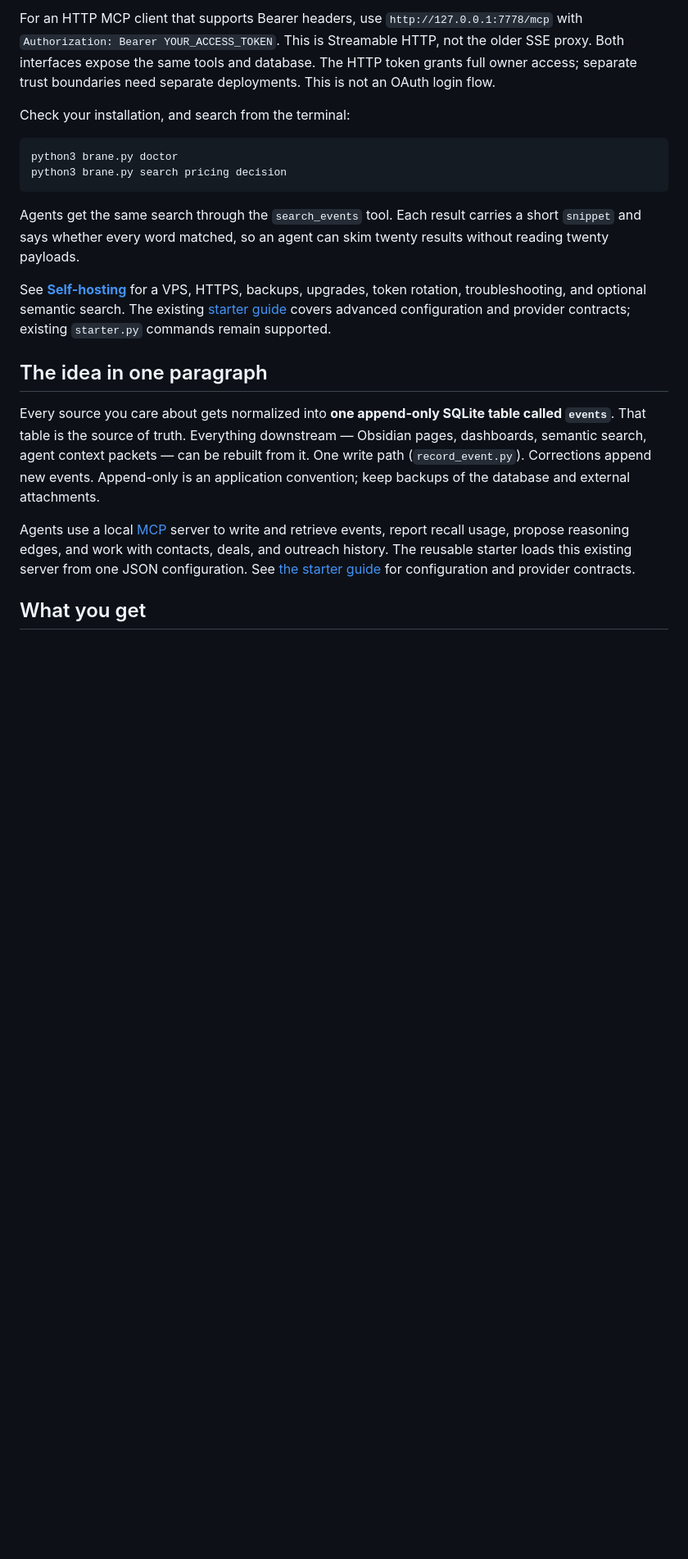
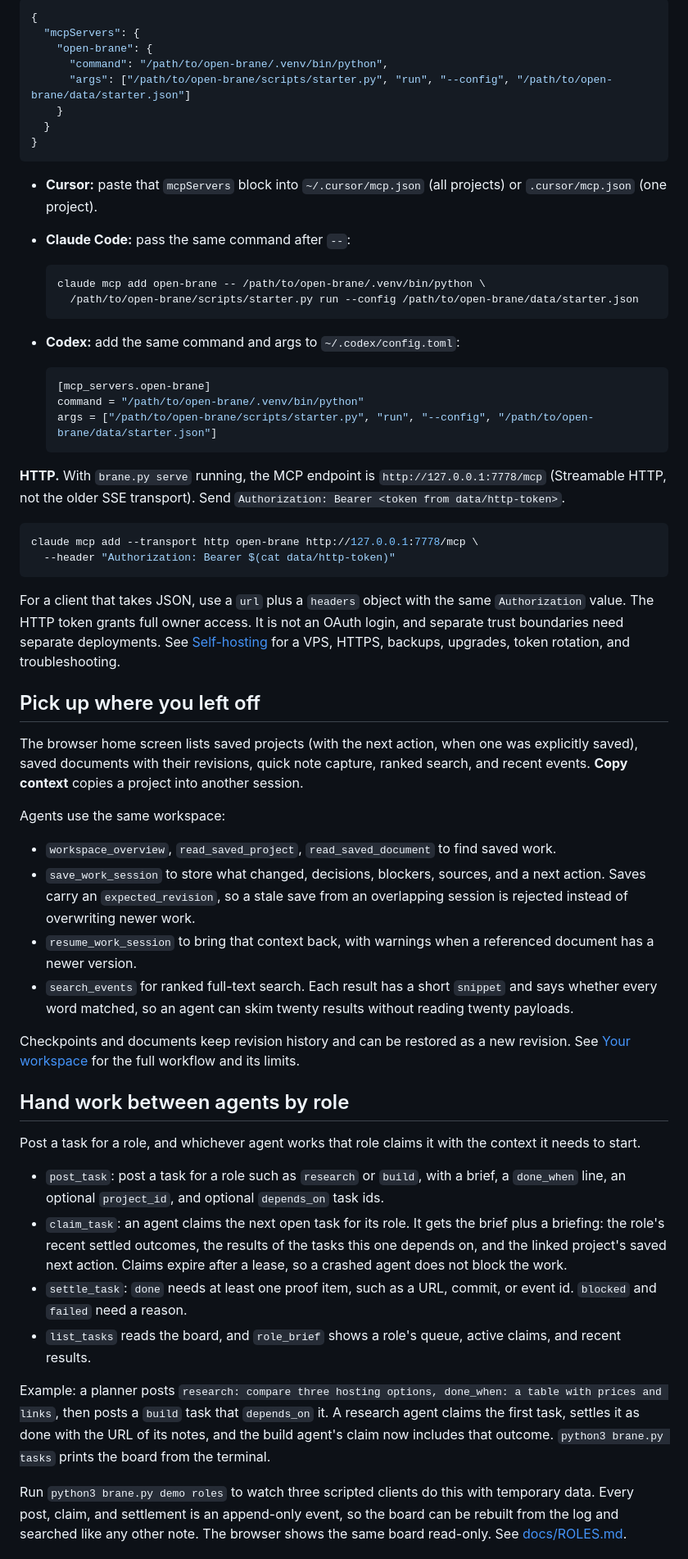
Before and after one commit to cgallic/open-brane, a Markdown page: README.md, the part around one of its changes. Shown at 82% size. GitHub-like rendering; blank space fills up the shorter version.

````diff
--- a/README.md
+++ b/README.md
@@ -50,21 +62,63 @@ The browser also includes optional **Customer follow-up tools** to look up conta
 
-For an HTTP MCP client that supports Bearer headers, use `http://127.0.0.1:7778/mcp` with `Authorization: Bearer YOUR_ACCESS_TOKEN`. This is Streamable HTTP, not the older SSE proxy. Both interfaces expose the same tools and database. The HTTP token grants full owner access; separate trust boundaries need separate deployments. This is not an OAuth login flow.
+```json
+{
+  "mcpServers": {
+    "open-brane": {
+      "command": "/path/to/open-brane/.venv/bin/python",
+      "args": ["/path/to/open-brane/scripts/starter.py", "run", "--config", "/path/to/open-brane/data/starter.json"]
+    }
+  }
+}
+```
 
-Check your installation, and search from the terminal:
+- **Cursor:** paste that `mcpServers` block into `~/.cursor/mcp.json` (all projects) or `.cursor/mcp.json` (one project).
+- **Claude Code:** pass the same command after `--`:
+
+  ```bash
+  claude mcp add open-brane -- /path/to/open-brane/.venv/bin/python \
+    /path/to/open-brane/scripts/starter.py run --config /path/to/open-brane/data/starter.json
+  ```
+
+- **Codex:** add the same command and args to `~/.codex/config.toml`:
+
+  ```toml
+  [mcp_servers.open-brane]
+  command = "/path/to/open-brane/.venv/bin/python"
+  args = ["/path/to/open-brane/scripts/starter.py", "run", "--config", "/path/to/open-brane/data/starter.json"]
+  ```
+
+**HTTP.** With `brane.py serve` running, the MCP endpoint is `http://127.0.0.1:7778/mcp` (Streamable HTTP, not the older SSE transport). Send `Authorization: Bearer <token from data/http-token>`.
 
 ```bash
-python3 brane.py doctor
-python3 brane.py search pricing decision
+claude mcp add --transport http open-brane http://127.0.0.1:7778/mcp \
+  --header "Authorization: Bearer $(cat data/http-token)"
 ```
 
-Agents get the same search through the `search_events` tool. Each result carries a short `snippet` and says whether every word matched, so an agent can skim twenty results without reading twenty payloads.
+For a client that takes JSON, use a `url` plus a `headers` object with the same `Authorization` value. The HTTP token grants full owner access. It is not an OAuth login, and separate trust boundaries need separate deployments. See [Self-hosting](docs/SELF-HOSTING.md) for a VPS, HTTPS, backups, upgrades, token rotation, and troubleshooting.
 
-See **[Self-hosting](docs/SELF-HOSTING.md)** for a VPS, HTTPS, backups, upgrades, token rotation, troubleshooting, and optional semantic search. The existing [starter guide](docs/STARTER.md) covers advanced configuration and provider contracts; existing `starter.py` commands remain supported.
+## Pick up where you left off
 
-## The idea in one paragraph
+The browser home screen lists saved projects (with the next action, when one was explicitly saved), saved documents with their revisions, quick note capture, ranked search, and recent events. **Copy context** copies a project into another session.
 
-Every source you care about gets normalized into **one append-only SQLite table called `events`**. That table is the source of truth. Everything downstream — Obsidian pages, dashboards, semantic search, agent context packets — can be rebuilt from it. One write path (`record_event.py`). Corrections append new events. Append-only is an application convention; keep backups of the database and external attachments.
+Agents use the same workspace:
 
-Agents use a local [MCP](https://modelcontextprotocol.io) server to write and retrieve events, report recall usage, propose reasoning edges, and work with contacts, deals, and outreach history. The reusable starter loads this existing server from one JSON configuration. See [the starter guide](docs/STARTER.md) for configuration and provider contracts.
+- `workspace_overview`, `read_saved_project`, `read_saved_document` to find saved work.
+- `save_work_session` to store what changed, decisions, blockers, sources, and a next action. Saves carry an `expected_revision`, so a stale save from an overlapping session is rejected instead of overwriting newer work.
+- `resume_work_session` to bring that context back, with warnings when a referenced document has a newer version.
+- `search_events` for ranked full-text search. Each result has a short `snippet` and says whether every word matched, so an agent can skim twenty results without reading twenty payloads.
 
-## What you get
+Checkpoints and documents keep revision history and can be restored as a new revision. See [Your workspace](docs/WORKSPACE.md) for the full workflow and its limits.
+
+## Hand work between agents by role
+
+Post a task for a role, and whichever agent works that role claims it with the context it needs to start.
+
+- `post_task`: post a task for a role such as `research` or `build`, with a brief, a `done_when` line, an optional `project_id`, and optional `depends_on` task ids.
+- `claim_task`: an agent claims the next open task for its role. It gets the brief plus a briefing: the role's recent settled outcomes, the results of the tasks this one depends on, and the linked project's saved next action. Claims expire after a lease, so a crashed agent does not block the work.
+- `settle_task`: `done` needs at least one proof item, such as a URL, commit, or event id. `blocked` and `failed` need a reason.
+- `list_tasks` reads the board, and `role_brief` shows a role's queue, active claims, and recent results.
+
+Example: a planner posts `research: compare three hosting options, done_when: a table with prices and links`, then posts a `build` task that `depends_on` it. A research agent claims the first task, settles it as done with the URL of its notes, and the build agent's claim now includes that outcome. `python3 brane.py tasks` prints the board from the terminal.
+
+Run `python3 brane.py demo roles` to watch three scripted clients do this with temporary data. Every post, claim, and settlement is an append-only event, so the board can be rebuilt from the log and searched like any other note. The browser shows the same board read-only. See [docs/ROLES.md](docs/ROLES.md).
+
````
Also changed, not shown: other parts of README.md (+119 -69 lines), ARCHITECTURE.md (+8 -9 lines), docs/COMPARISON.md (added, +38 -0 lines), docs/ROLES.md (added, +87 -0 lines), docs/assets/social-preview.png (added), docs/assets/ui.png (added), 10 other files.
